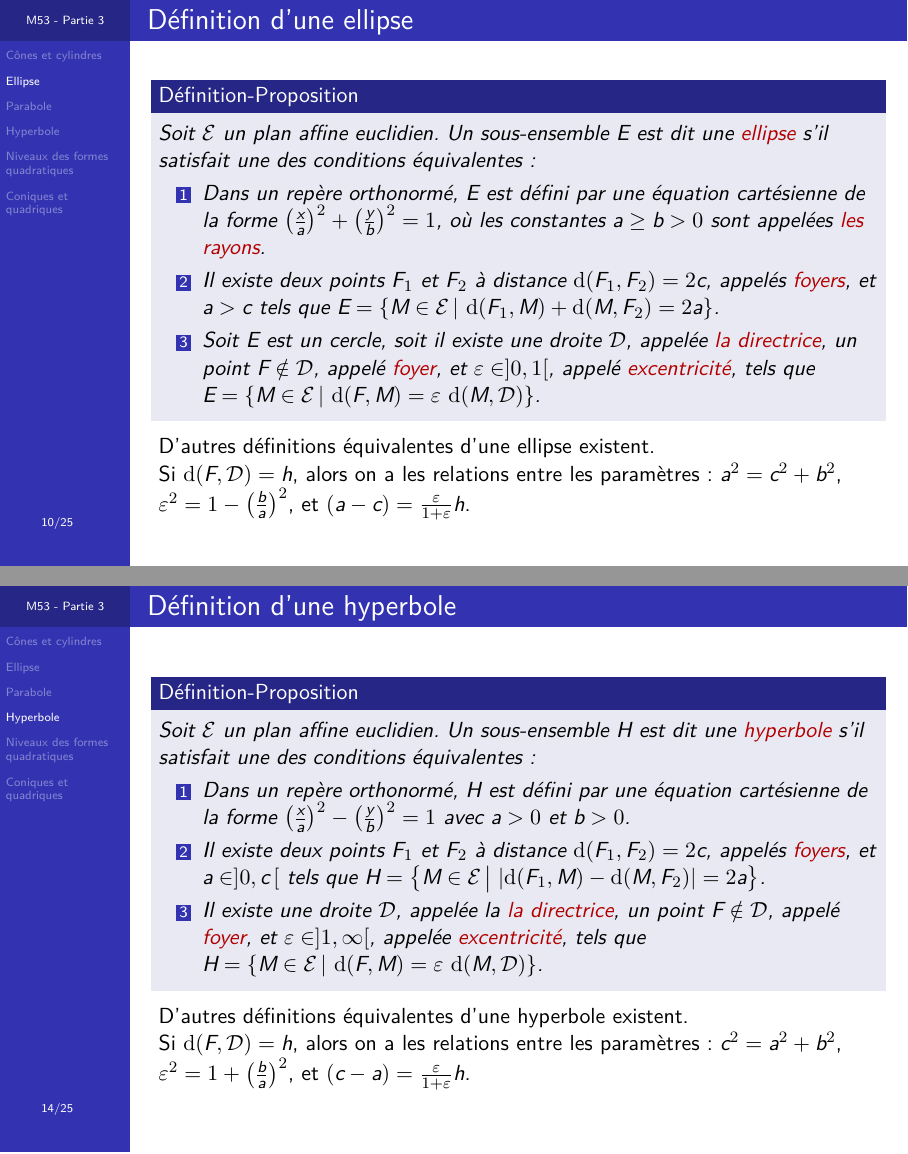
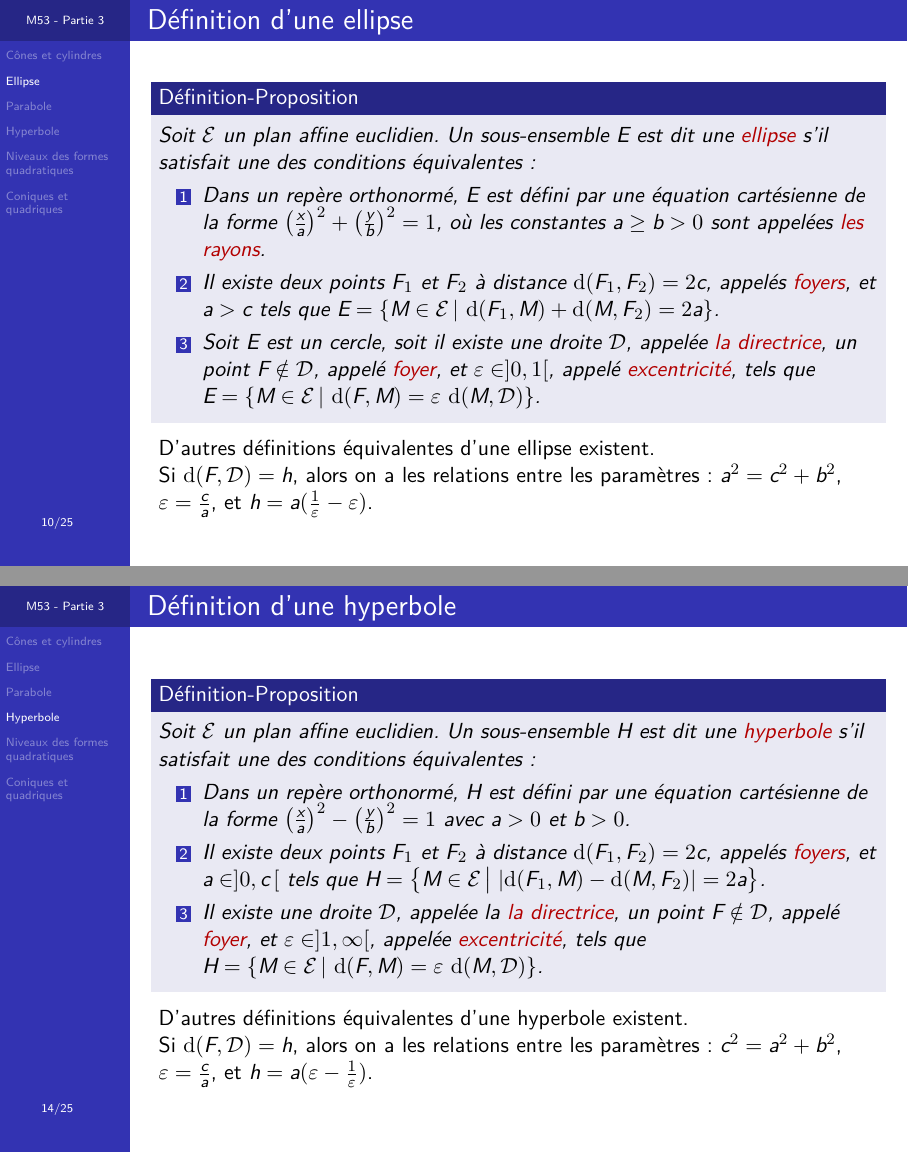
Before and after one commit to ktzanev/m53lille1, LaTeX slides (Cours/M53_2015-16_Partie3.tex): pages 59 and 79 of 158, joined at a grey line. Compiled offline with XeLaTeX.

Commit message:
changement des relations entre les paramètres des coniques

```diff
--- a/Cours/M53_2015-16_Partie3.tex
+++ b/Cours/M53_2015-16_Partie3.tex
@@ -149,7 +149,7 @@
     \end{enumerate}
   \end{defprop}\pause
   D'autres définitions équivalentes d'une ellipse existent.\pause{}\newline
-  Si $\d(F,\ens{D})=h$, alors on a les relations entre les paramètres : $a^{2}=c^{2}+b^{2}$, $\varepsilon^{2} =1-\big(\frac{b}{a}\big)^{2}$, et $(a-c)=\frac{\varepsilon}{1+\varepsilon}h$.
+  Si $\d(F,\ens{D})=h$, alors on a les relations entre les paramètres : $a^{2}=c^{2}+b^{2}$, $\varepsilon =\frac{c}{a}$, et $h=a(\frac{1}{\varepsilon}-\varepsilon)$.
 \end{frame}
 % -----------
 \begin{frame}{Propriétés des ellipses}
@@ -201,7 +201,7 @@
     \end{enumerate}
   \end{defprop}\pause
   D'autres définitions équivalentes d'une hyperbole existent.\pause{}\newline
-  Si $\d(F,\ens{D})=h$, alors on a les relations entre les paramètres : $c^{2}=a^{2}+b^{2}$, $\varepsilon^{2} =1+\big(\frac{b}{a}\big)^{2}$, et $(c-a)=\frac{\varepsilon}{1+\varepsilon}h$.
+  Si $\d(F,\ens{D})=h$, alors on a les relations entre les paramètres : $c^{2}=a^{2}+b^{2}$, $\varepsilon =\frac{c}{a}$, et $h=a(\varepsilon-\frac{1}{\varepsilon})$.
 \end{frame}
 % -----------
 \begin{frame}{Propriétés des hyperboles}
```
